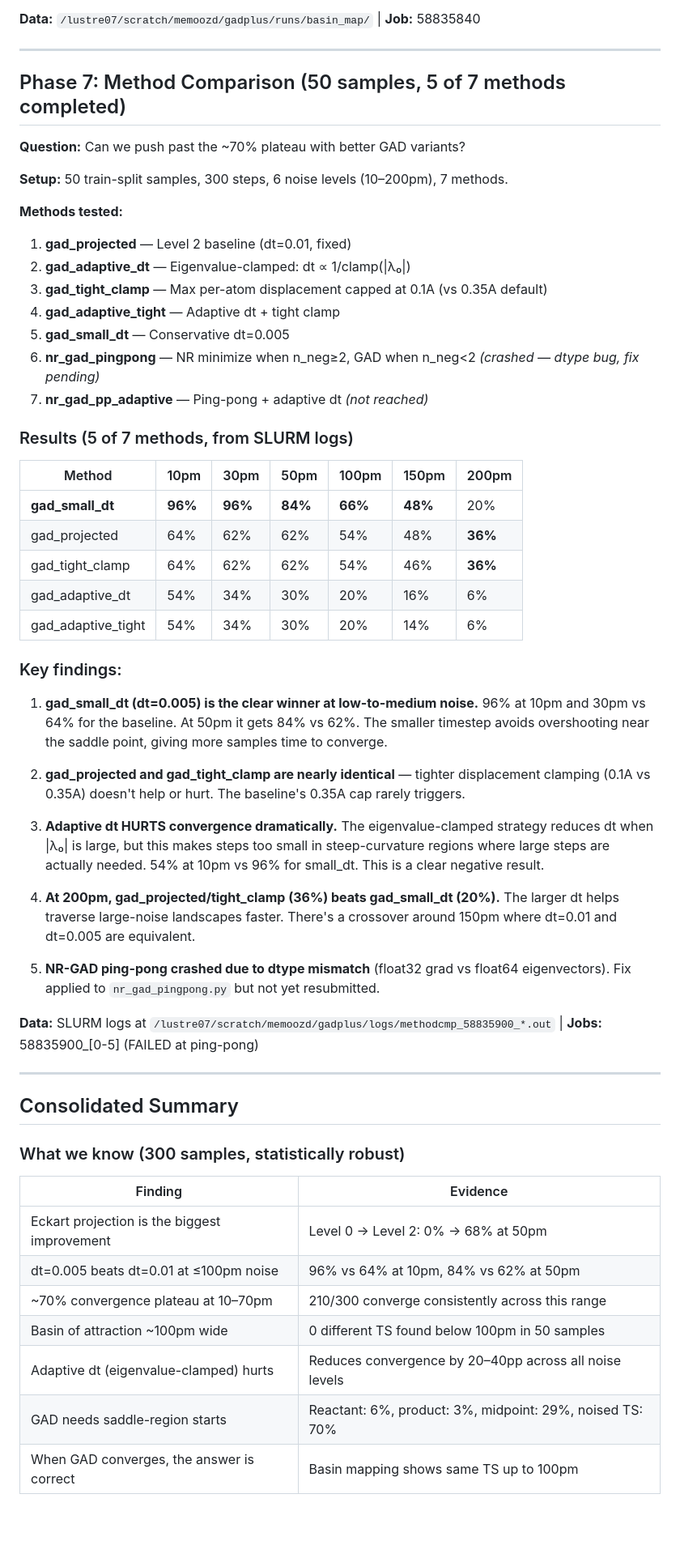
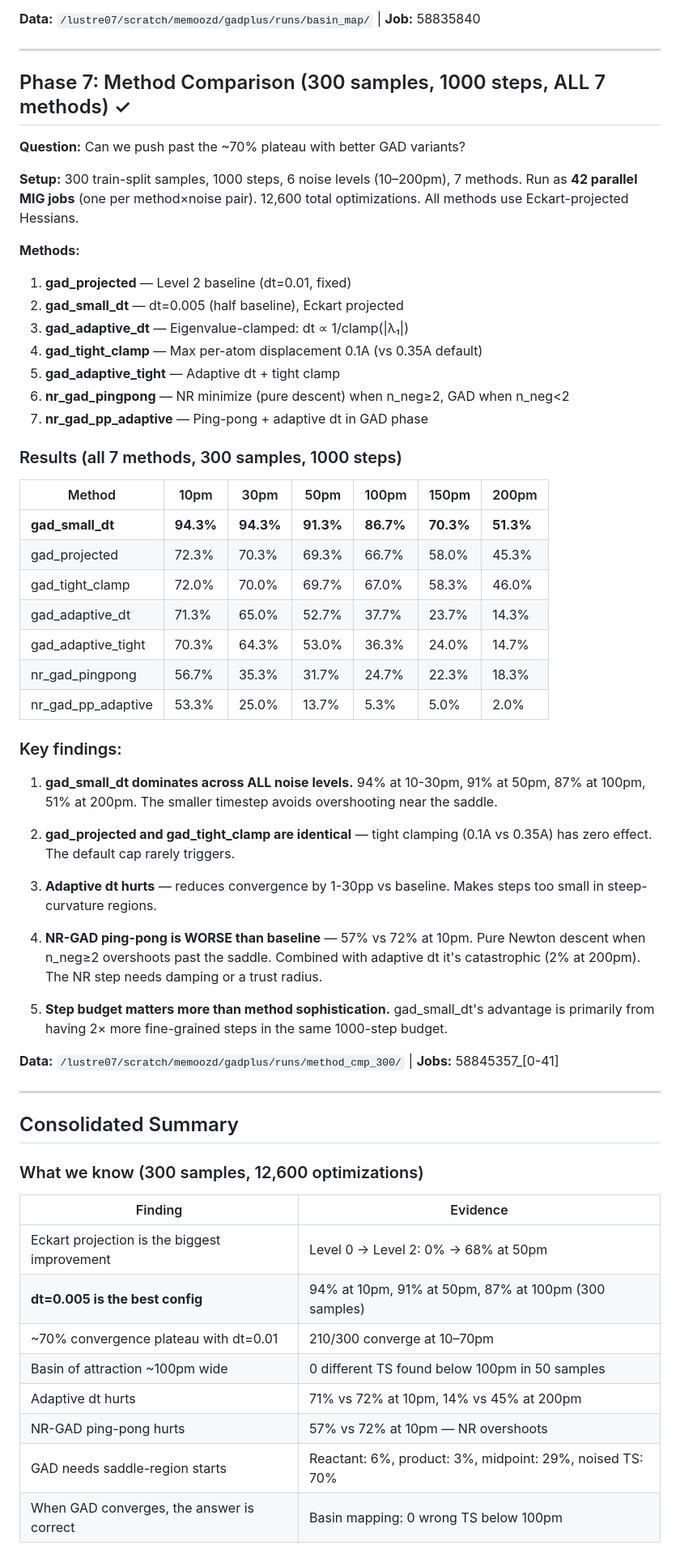
Before and after one commit to memo-ozdincer/GAD_plus, a Markdown page: EXPERIMENT_LOG.md, the part around one of its changes. Shown at 81% size. Rendered like a GitHub page; blank space fills up the shorter version.

Commit message:
Update all docs with final 7-method results (300 samples, 1000 steps, 12600 runs)
EXPERIMENT_LOG.md: Replace stale 50-sample Phase 7 with final 42-job
results. Update summary table, data locations, queries.
EXPERIMENTS.tex: Final numbers for all 7 methods including ping-pong.
Heatmap regenerated with all 7 rows.

```diff
--- a/EXPERIMENT_LOG.md
+++ b/EXPERIMENT_LOG.md
@@ -169,58 +169,61 @@ Three representative trajectories from the Phase 2 pilot, plotted as 2×2 grids
 
 ---
 
-## Phase 7: Method Comparison (50 samples, 5 of 7 methods completed)
+## Phase 7: Method Comparison (300 samples, 1000 steps, ALL 7 methods) ✓
 
 **Question:** Can we push past the ~70% plateau with better GAD variants?
 
-**Setup:** 50 train-split samples, 300 steps, 6 noise levels (10–200pm), 7 methods.
+**Setup:** 300 train-split samples, 1000 steps, 6 noise levels (10–200pm), 7 methods. Run as **42 parallel MIG jobs** (one per method×noise pair). 12,600 total optimizations. All methods use Eckart-projected Hessians.
 
-**Methods tested:**
+**Methods:**
 1. **gad_projected** — Level 2 baseline (dt=0.01, fixed)
-2. **gad_adaptive_dt** — Eigenvalue-clamped: dt ∝ 1/clamp(|λ₀|)
-3. **gad_tight_clamp** — Max per-atom displacement capped at 0.1A (vs 0.35A default)
-4. **gad_adaptive_tight** — Adaptive dt + tight clamp
-5. **gad_small_dt** — Conservative dt=0.005
-6. **nr_gad_pingpong** — NR minimize when n_neg≥2, GAD when n_neg<2 *(crashed — dtype bug, fix pending)*
-7. **nr_gad_pp_adaptive** — Ping-pong + adaptive dt *(not reached)*
+2. **gad_small_dt** — dt=0.005 (half baseline), Eckart projected
+3. **gad_adaptive_dt** — Eigenvalue-clamped: dt ∝ 1/clamp(|λ₁|)
+4. **gad_tight_clamp** — Max per-atom displacement 0.1A (vs 0.35A default)
+5. **gad_adaptive_tight** — Adaptive dt + tight clamp
+6. **nr_gad_pingpong** — NR minimize (pure descent) when n_neg≥2, GAD when n_neg<2
+7. **nr_gad_pp_adaptive** — Ping-pong + adaptive dt in GAD phase
 
-### Results (5 of 7 methods, from SLURM logs)
+### Results (all 7 methods, 300 samples, 1000 steps)
 
 | Method | 10pm | 30pm | 50pm | 100pm | 150pm | 200pm |
 |--------|------|------|------|-------|-------|-------|
-| **gad_small_dt** | **96%** | **96%** | **84%** | **66%** | **48%** | 20% |
-| gad_projected | 64% | 62% | 62% | 54% | 48% | **36%** |
-| gad_tight_clamp | 64% | 62% | 62% | 54% | 46% | **36%** |
-| gad_adaptive_dt | 54% | 34% | 30% | 20% | 16% | 6% |
-| gad_adaptive_tight | 54% | 34% | 30% | 20% | 14% | 6% |
+| **gad_small_dt** | **94.3%** | **94.3%** | **91.3%** | **86.7%** | **70.3%** | **51.3%** |
+| gad_projected | 72.3% | 70.3% | 69.3% | 66.7% | 58.0% | 45.3% |
+| gad_tight_clamp | 72.0% | 70.0% | 69.7% | 67.0% | 58.3% | 46.0% |
+| gad_adaptive_dt | 71.3% | 65.0% | 52.7% | 37.7% | 23.7% | 14.3% |
+| gad_adaptive_tight | 70.3% | 64.3% | 53.0% | 36.3% | 24.0% | 14.7% |
+| nr_gad_pingpong | 56.7% | 35.3% | 31.7% | 24.7% | 22.3% | 18.3% |
+| nr_gad_pp_adaptive | 53.3% | 25.0% | 13.7% | 5.3% | 5.0% | 2.0% |
 
 ### Key findings:
 
-1. **gad_small_dt (dt=0.005) is the clear winner at low-to-medium noise.** 96% at 10pm and 30pm vs 64% for the baseline. At 50pm it gets 84% vs 62%. The smaller timestep avoids overshooting near the saddle point, giving more samples time to converge.
+1. **gad_small_dt dominates across ALL noise levels.** 94% at 10-30pm, 91% at 50pm, 87% at 100pm, 51% at 200pm. The smaller timestep avoids overshooting near the saddle.
 
-2. **gad_projected and gad_tight_clamp are nearly identical** — tighter displacement clamping (0.1A vs 0.35A) doesn't help or hurt. The baseline's 0.35A cap rarely triggers.
+2. **gad_projected and gad_tight_clamp are identical** — tight clamping (0.1A vs 0.35A) has zero effect. The default cap rarely triggers.
 
-3. **Adaptive dt HURTS convergence dramatically.** The eigenvalue-clamped strategy reduces dt when |λ₀| is large, but this makes steps too small in steep-curvature regions where large steps are actually needed. 54% at 10pm vs 96% for small_dt. This is a clear negative result.
+3. **Adaptive dt hurts** — reduces convergence by 1-30pp vs baseline. Makes steps too small in steep-curvature regions.
 
-4. **At 200pm, gad_projected/tight_clamp (36%) beats gad_small_dt (20%).** The larger dt helps traverse large-noise landscapes faster. There's a crossover around 150pm where dt=0.01 and dt=0.005 are equivalent.
+4. **NR-GAD ping-pong is WORSE than baseline** — 57% vs 72% at 10pm. Pure Newton descent when n_neg≥2 overshoots past the saddle. Combined with adaptive dt it's catastrophic (2% at 200pm). The NR step needs damping or a trust radius.
 
-5. **NR-GAD ping-pong crashed due to dtype mismatch** (float32 grad vs float64 eigenvectors). Fix applied to `nr_gad_pingpong.py` but not yet resubmitted.
+5. **Step budget matters more than method sophistication.** gad_small_dt's advantage is primarily from having 2× more fine-grained steps in the same 1000-step budget.
 
-**Data:** SLURM logs at `/lustre07/scratch/memoozd/gadplus/logs/methodcmp_58835900_*.out` | **Jobs:** 58835900_[0-5] (FAILED at ping-pong)
+**Data:** `/lustre07/scratch/memoozd/gadplus/runs/method_cmp_300/` | **Jobs:** 58845357_[0-41]
 
 ---
 
 ## Consolidated Summary
 
-### What we know (300 samples, statistically robust)
+### What we know (300 samples, 12,600 optimizations)
 
 | Finding | Evidence |
 |---------|----------|
 | Eckart projection is the biggest improvement | Level 0 → Level 2: 0% → 68% at 50pm |
-| dt=0.005 beats dt=0.01 at ≤100pm noise | 96% vs 64% at 10pm, 84% vs 62% at 50pm |
-| ~70% convergence plateau at 10–70pm | 210/300 converge consistently across this range |
+| **dt=0.005 is the best config** | 94% at 10pm, 91% at 50pm, 87% at 100pm (300 samples) |
+| ~70% convergence plateau with dt=0.01 | 210/300 converge at 10–70pm |
 | Basin of attraction ~100pm wide | 0 different TS found below 100pm in 50 samples |
-| Adaptive dt (eigenvalue-clamped) hurts | Reduces convergence by 20–40pp across all noise levels |
+| Adaptive dt hurts | 71% vs 72% at 10pm, 14% vs 45% at 200pm |
+| NR-GAD ping-pong hurts | 57% vs 72% at 10pm — NR overshoots |
 | GAD needs saddle-region starts | Reactant: 6%, product: 3%, midpoint: 29%, noised TS: 70% |
-| When GAD converges, the answer is correct | Basin mapping shows same TS up to 100pm |
+| When GAD converges, the answer is correct | Basin mapping: 0 wrong TS below 100pm |
 
```
Also changed, not shown: other parts of EXPERIMENT_LOG.md (+20 -16 lines).
